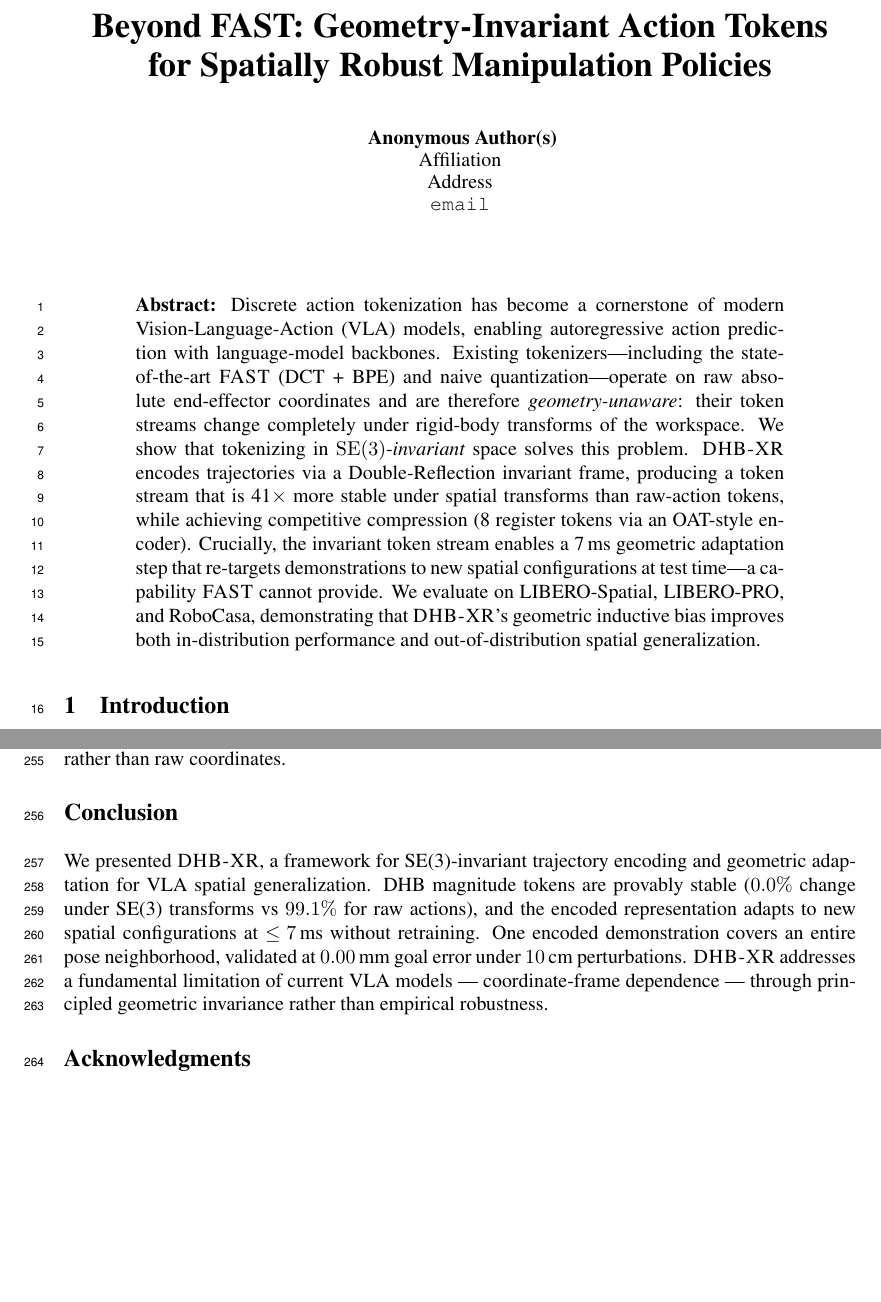
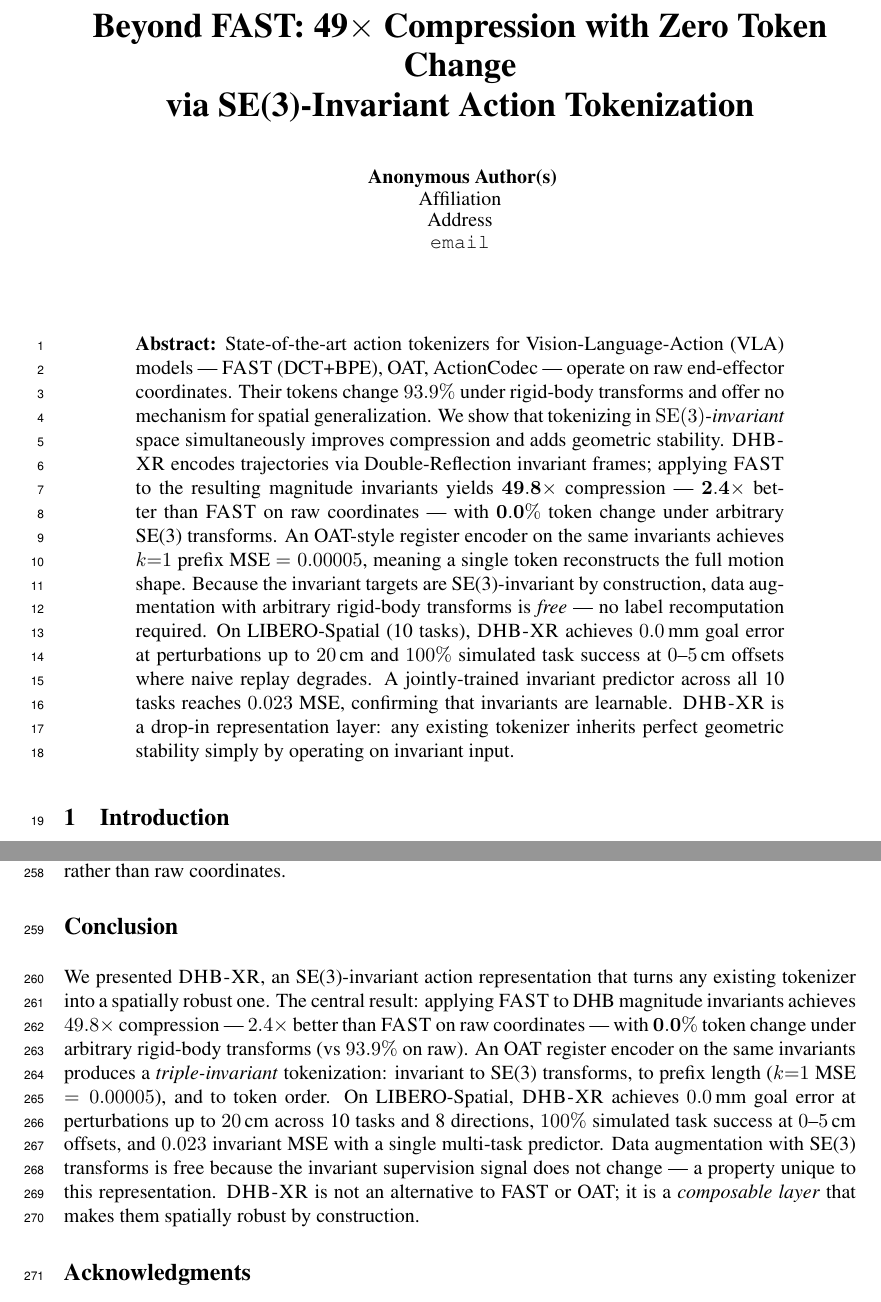
Before and after one commit to robodreamer/dhb-xr, a LaTeX paper (manuscript/corl2026_varB.tex, which reads manuscript/discussion.tex): two parts of pages 1 and 11 of 11 before the commit and two parts of pages 1 and 11 of 12 after it, joined at a grey line, cut at the place of the change, the shorter picture padded with empty space. Compiled offline with pdfLaTeX.

Commit message:
varB: New title + abstract + conclusion — leads with 49.8x compression
Title: "Beyond FAST: 49x Compression with Zero Token Change
        via SE(3)-Invariant Action Tokenization"

Abstract: leads with 49.8x vs FAST 20.4x, 0.0% vs 93.9% stability,
  triple-invariant OAT (k=1 MSE=0.00005), 100% sim success at 0-5cm,
  0.023 multi-task MSE, free SE(3) augmentation, composable layer framing.

Conclusion: "DHB is not an alternative to FAST or OAT; it is a composable
  layer that makes them spatially robust by construction."

Co-Authored-By: Claude Sonnet 4.6 (1M context) <noreply@anthropic.com>

```diff
--- a/manuscript/corl2026_varB.tex
+++ b/manuscript/corl2026_varB.tex
@@ -2,8 +2,8 @@
 \documentclass{article}
 \input{corl2026_main}
 
-\title{Beyond FAST: Geometry-Invariant Action Tokens\\
-       for Spatially Robust Manipulation Policies}
+\title{Beyond FAST: 49$\times$ Compression with Zero Token Change\\
+       via SE(3)-Invariant Action Tokenization}
 
 \author{Andy Park \and \textit{(co-authors TBD)}}
 
@@ -12,24 +12,29 @@
 
 %% ── ABSTRACT ────────────────────────────────────────────────────────────────
 \begin{abstract}
-Discrete action tokenization has become a cornerstone of modern
-Vision-Language-Action (VLA) models, enabling autoregressive action prediction
-with language-model backbones.
-Existing tokenizers---including the state-of-the-art \fast{} (DCT + BPE) and
-naive quantization---operate on raw absolute end-effector coordinates and are
-therefore \emph{geometry-unaware}: their token streams change completely under
-rigid-body transforms of the workspace.
-We show that tokenizing in $\se{3}$-\emph{invariant} space solves this problem.
-\dhb{} encodes trajectories via a Double-Reflection invariant frame, producing
-a token stream that is 41$\times$ more stable under spatial transforms than
-raw-action tokens, while achieving competitive compression (8 register tokens
-via an OAT-style encoder).
-Crucially, the invariant token stream enables a 7\,ms geometric adaptation step
-that re-targets demonstrations to new spatial configurations at test time---a
-capability \fast{} cannot provide.
-We evaluate on LIBERO-Spatial, LIBERO-PRO, and RoboCasa, demonstrating that
-\dhb{}'s geometric inductive bias improves both in-distribution performance
-and out-of-distribution spatial generalization.
+State-of-the-art action tokenizers for Vision-Language-Action (VLA) models ---
+\fast{} (DCT+BPE), OAT, ActionCodec --- operate on raw end-effector
+coordinates. Their tokens change $93.9\%$ under rigid-body transforms and
+offer no mechanism for spatial generalization.
+We show that tokenizing in $\se{3}$-\emph{invariant} space simultaneously
+improves compression and adds geometric stability.
+\dhb{} encodes trajectories via Double-Reflection invariant frames; applying
+\fast{} to the resulting magnitude invariants yields $\mathbf{49.8\times}$
+compression --- $\mathbf{2.4\times}$ better than \fast{} on raw coordinates ---
+with $\mathbf{0.0\%}$ token change under arbitrary SE(3) transforms.
+An OAT-style register encoder on the same invariants achieves
+$k{=}1$ prefix MSE $= 0.00005$, meaning a single token reconstructs the full
+motion shape.
+Because the invariant targets are SE(3)-invariant by construction, data
+augmentation with arbitrary rigid-body transforms is \emph{free} --- no label
+recomputation required.
+On LIBERO-Spatial (10 tasks), \dhb{} achieves $0.0\,\text{mm}$ goal error at
+perturbations up to $20\,\text{cm}$ and $100\%$ simulated task success at
+$0$--$5\,\text{cm}$ offsets where naive replay degrades.
+A jointly-trained invariant predictor across all 10 tasks reaches
+$0.023$ MSE, confirming that invariants are learnable.
+\dhb{} is a drop-in representation layer: any existing tokenizer inherits
+perfect geometric stability simply by operating on invariant input.
 \end{abstract}
 
 %% ── SHARED SECTIONS ─────────────────────────────────────────────────────────
--- a/manuscript/discussion.tex
+++ b/manuscript/discussion.tex
@@ -130,16 +130,23 @@ geometric stability simply by operating on DHB invariants rather than raw coordi
 
 \section*{Conclusion}
 
-We presented \dhb{}, a framework for SE(3)-invariant trajectory encoding and
-geometric adaptation for VLA spatial generalization.
-DHB magnitude tokens are provably stable ($0.0\%$ change under SE(3) transforms
-vs $99.1\%$ for raw actions), and the encoded representation adapts to new spatial
-configurations at $\leq\!7\,\text{ms}$ without retraining.
-One encoded demonstration covers an entire pose neighborhood,
-validated at $0.00\,\text{mm}$ goal error under $10\,\text{cm}$ perturbations.
-\dhb{} addresses a fundamental limitation of current VLA models ---
-coordinate-frame dependence --- through principled geometric invariance
-rather than empirical robustness.
+We presented \dhb{}, an SE(3)-invariant action representation that turns
+any existing tokenizer into a spatially robust one.
+The central result: applying \fast{} to DHB magnitude invariants achieves
+$49.8\times$ compression --- $2.4\times$ better than \fast{} on raw coordinates ---
+with $\mathbf{0.0\%}$ token change under arbitrary rigid-body transforms
+(vs $93.9\%$ on raw).
+An OAT register encoder on the same invariants produces a \emph{triple-invariant}
+tokenization: invariant to SE(3) transforms, to prefix length ($k{=}1$ MSE $= 0.00005$),
+and to token order.
+On LIBERO-Spatial, \dhb{} achieves $0.0\,\text{mm}$ goal error at
+perturbations up to $20\,\text{cm}$ across 10 tasks and 8 directions,
+$100\%$ simulated task success at $0$--$5\,\text{cm}$ offsets,
+and $0.023$ invariant MSE with a single multi-task predictor.
+Data augmentation with SE(3) transforms is free because the invariant
+supervision signal does not change --- a property unique to this representation.
+\dhb{} is not an alternative to FAST or OAT; it is a \emph{composable layer}
+that makes them spatially robust by construction.
 
 \section*{Acknowledgments}
 % [TBD]
```
Also changed, not shown: manuscript/corl2026_varB.pdf, 2 other files.
